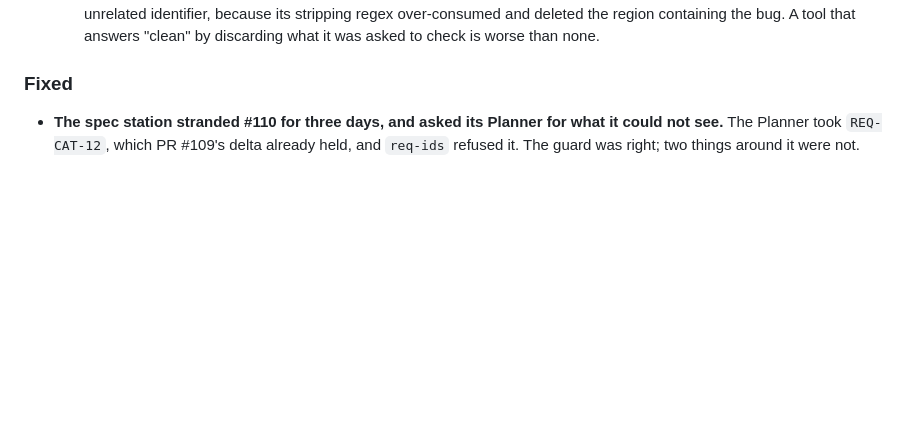
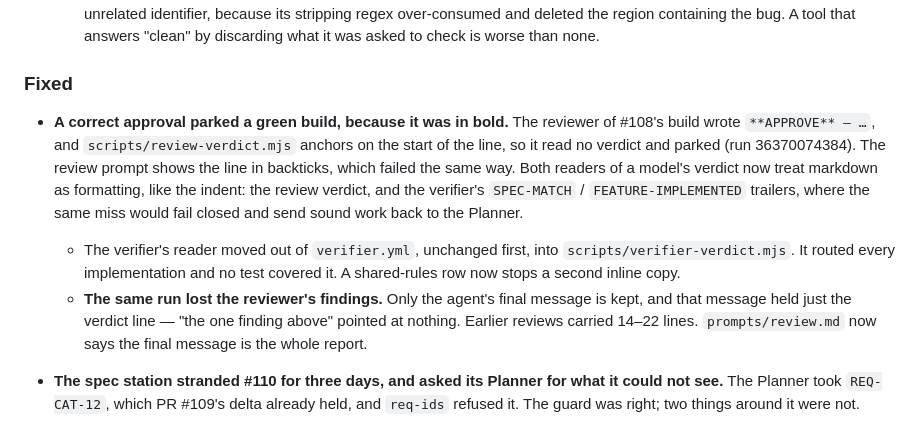
Before and after one commit to raunakkathuria/adlc, a Markdown page: CHANGELOG.md, the part around the change. Drawn GitHub-style; blank space fills up the shorter version.

Commit message:
docs(prompts): the reviewer's final message is the whole report
In run 36370074384 the saved review was one line — the verdict — ending
"the one finding above is a test-redundancy nit". The finding was in an
earlier message, and only the agent's final message is kept: it becomes
the implementation PR body read at Gate 2. Earlier CI reviews carried
14–22 lines, so this is intermittent, not structural.

prompts/review.md now says the final message holds every finding and the
verdict. design.md records the sixth instance of the strict-parsing shape,
and CHANGELOG the fix.

No test: nothing deterministic can check what a model puts in which
message. The next CI review is the check.

Relates to #108

Co-Authored-By: Claude Opus 5.5 <noreply@anthropic.com>

```diff
--- a/CHANGELOG.md
+++ b/CHANGELOG.md
@@ -26,6 +26,19 @@ Semantic versioning, read from the adopter's side: a major bump means a caller f
     check is worse than none.
 
 ### Fixed
+
+- **A correct approval parked a green build, because it was in bold.** The reviewer of #108's build
+  wrote `**APPROVE** — …`, and `scripts/review-verdict.mjs` anchors on the start of the line, so it
+  read no verdict and parked (run 36370074384). The review prompt shows the line in backticks, which
+  failed the same way. Both readers of a model's verdict now treat markdown as formatting, like the
+  indent: the review verdict, and the verifier's `SPEC-MATCH` / `FEATURE-IMPLEMENTED` trailers,
+  where the same miss would fail closed and send sound work back to the Planner.
+  - The verifier's reader moved out of `verifier.yml`, unchanged first, into
+    `scripts/verifier-verdict.mjs`. It routed every implementation and no test covered it. A
+    shared-rules row now stops a second inline copy.
+  - **The same run lost the reviewer's findings.** Only the agent's final message is kept, and that
+    message held just the verdict line — "the one finding above" pointed at nothing. Earlier
+    reviews carried 14–22 lines. `prompts/review.md` now says the final message is the whole report.
 
 - **The spec station stranded #110 for three days, and asked its Planner for what it could not
   see.** The Planner took `REQ-CAT-12`, which PR #109's delta already held, and `req-ids` refused
```
Also changed, not shown: docs/design.md (+1 -1 lines), prompts/review.md (+2 -0 lines).
